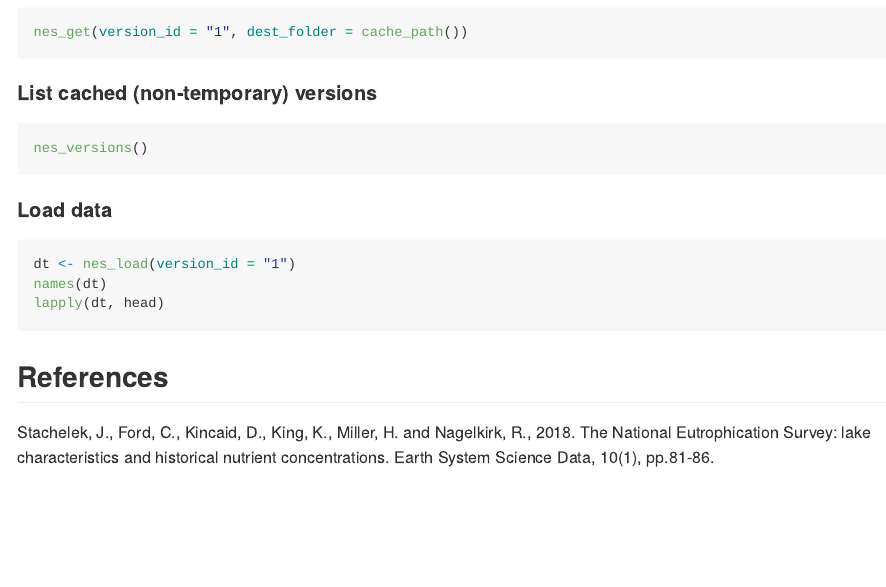
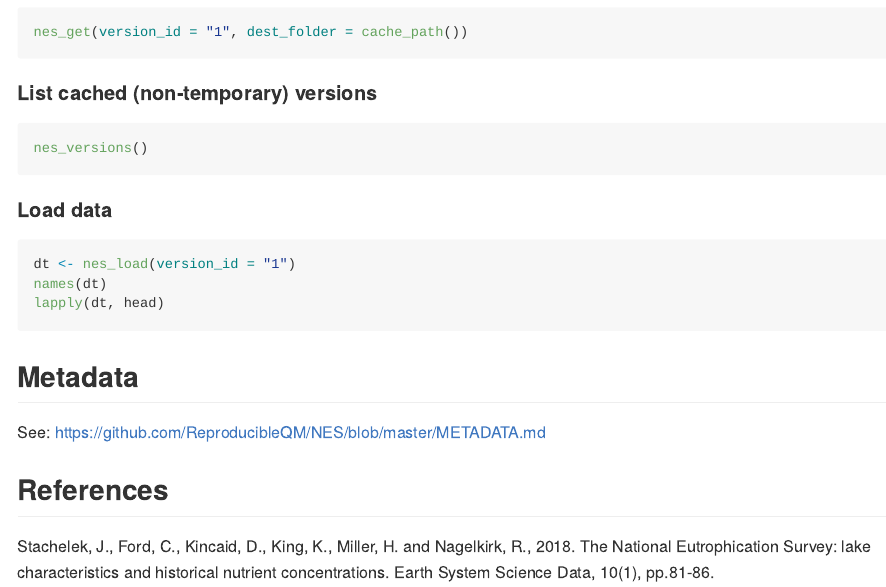
Before and after one commit to jsta/nesRdata, an R Markdown document (README.Rmd): the page in a window 1100 px wide, from 1850 px down. The pictures show the output file README.md that the author committed with the source, drawn offline in the style of GitHub; badge pictures from the web are left out.

Commit message:
link to metadata

````diff
--- a/README.Rmd
+++ b/README.Rmd
@@ -65,6 +65,10 @@ names(dt)
 lapply(dt, head)
 ```
 
+## Metadata
+
+See: https://github.com/ReproducibleQM/NES/blob/master/METADATA.md
+
 ## References
 
 Stachelek, J., Ford, C., Kincaid, D., King, K., Miller, H. and Nagelkirk, R., 2018. The National Eutrophication Survey: lake characteristics and historical nutrient concentrations. Earth System Science Data, 10(1), pp.81-86.
````
Also changed, not shown: README.md.
